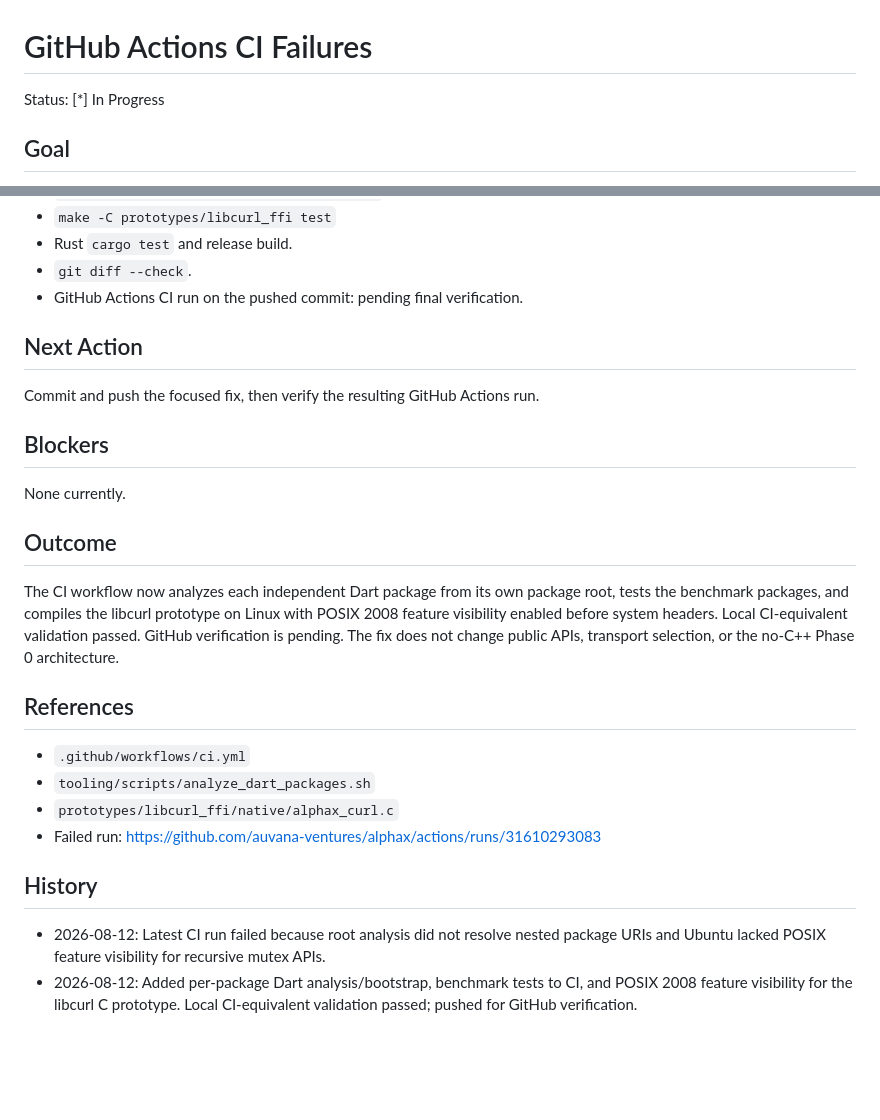
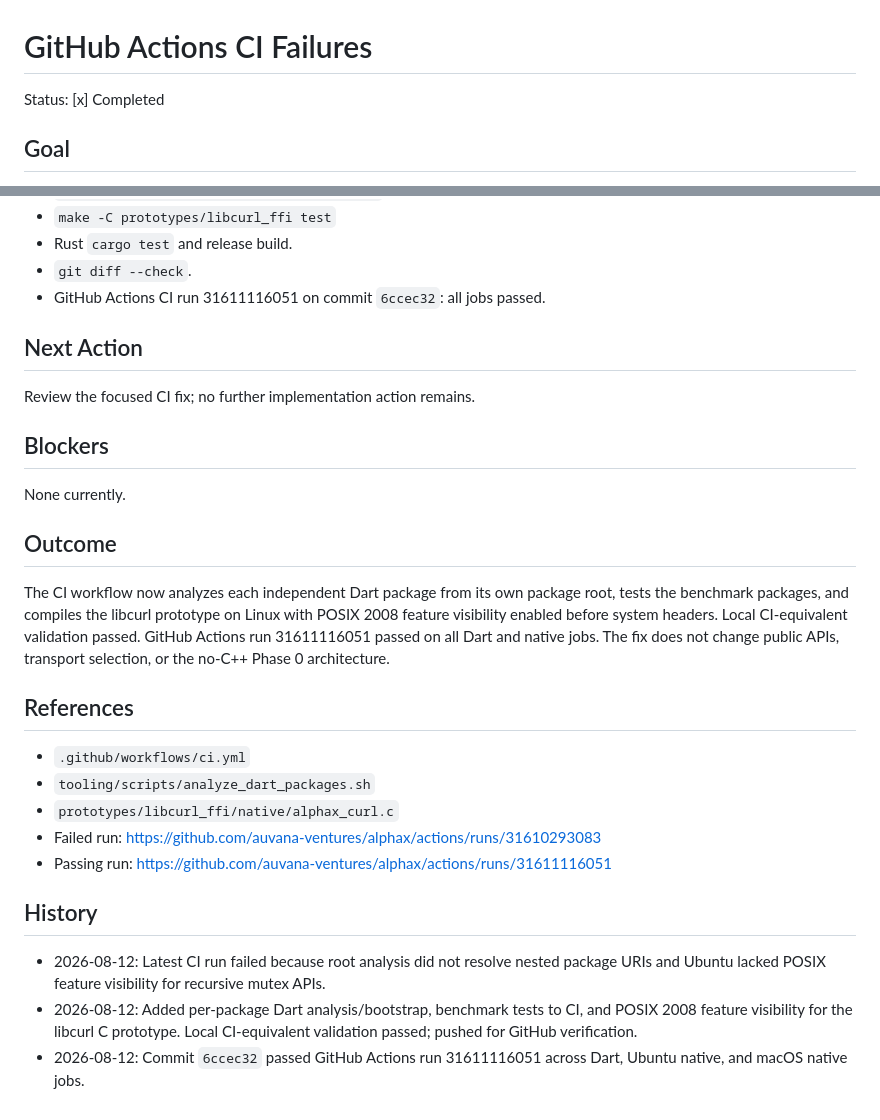
Before and after one commit to auvana-ventures/alphax, a Markdown page: tasks/02-ci-failures.md, 2 parts joined by grey strips. GitHub-like rendering; blank space fills up the shorter version.

Commit message:
docs: close CI failure task

```diff
--- a/tasks/02-ci-failures.md
+++ b/tasks/02-ci-failures.md
@@ -1,6 +1,6 @@
 # GitHub Actions CI Failures
 
-Status: [*] In Progress
+Status: [x] Completed
 
 ## Goal
 
@@ -61,11 +61,11 @@ Passed locally on 2026-08-12:
 - `make -C prototypes/libcurl_ffi test`
 - Rust `cargo test` and release build.
 - `git diff --check`.
-- GitHub Actions CI run on the pushed commit: pending final verification.
+- GitHub Actions CI run 31611116051 on commit `6ccec32`: all jobs passed.
 
 ## Next Action
 
-Commit and push the focused fix, then verify the resulting GitHub Actions run.
+Review the focused CI fix; no further implementation action remains.
 
 ## Blockers
 
@@ -76,8 +76,9 @@ None currently.
 The CI workflow now analyzes each independent Dart package from its own package
 root, tests the benchmark packages, and compiles the libcurl prototype on Linux
 with POSIX 2008 feature visibility enabled before system headers. Local CI-equivalent
-validation passed. GitHub verification is pending. The fix does not change public
-APIs, transport selection, or the no-C++ Phase 0 architecture.
+validation passed. GitHub Actions run 31611116051 passed on all Dart and native
+jobs. The fix does not change public APIs, transport selection, or the no-C++
+Phase 0 architecture.
 
 ## References
 
@@ -85,6 +86,7 @@ APIs, transport selection, or the no-C++ Phase 0 architecture.
 - `tooling/scripts/analyze_dart_packages.sh`
 - `prototypes/libcurl_ffi/native/alphax_curl.c`
 - Failed run: https://github.com/auvana-ventures/alphax/actions/runs/31610293083
+- Passing run: https://github.com/auvana-ventures/alphax/actions/runs/31611116051
 
 ## History
 
@@ -93,3 +95,5 @@ APIs, transport selection, or the no-C++ Phase 0 architecture.
 - 2026-08-12: Added per-package Dart analysis/bootstrap, benchmark tests to CI, and
   POSIX 2008 feature visibility for the libcurl C prototype. Local CI-equivalent
   validation passed; pushed for GitHub verification.
+- 2026-08-12: Commit `6ccec32` passed GitHub Actions run 31611116051 across Dart,
+  Ubuntu native, and macOS native jobs.
```
Also changed, not shown: other parts of tasks/02-ci-failures.md (+1 -1 lines).
